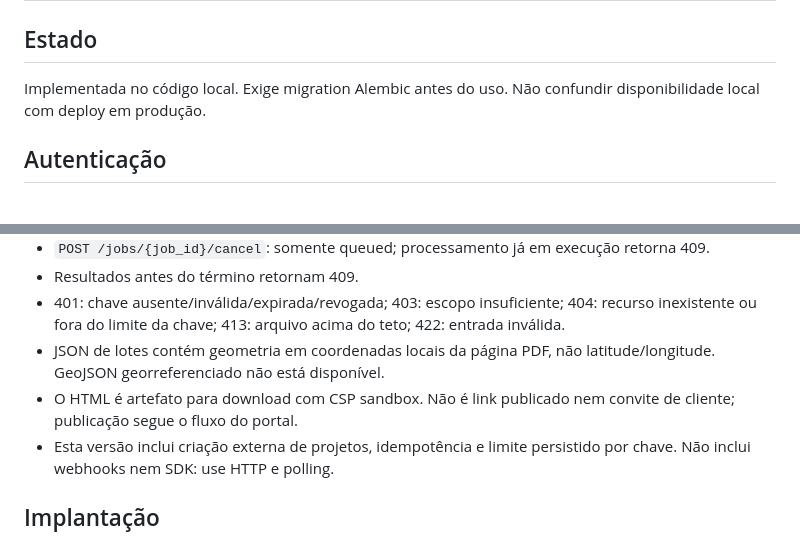
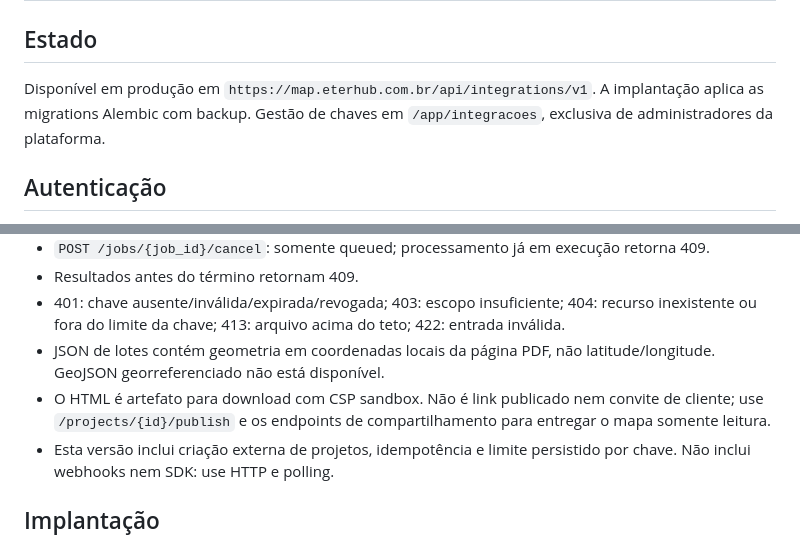
Before and after one commit to williammx/mapa-disponibilidade, a Markdown page: docs/INTEGRATION_API.md, 2 parts joined by grey strips. Rendered like a GitHub page.

Commit message:
docs: record published integration API and delivery workflow

```diff
--- a/docs/INTEGRATION_API.md
+++ b/docs/INTEGRATION_API.md
@@ -1,7 +1,7 @@
 # NexoLote — API de integrações v1
 
 ## Estado
-Implementada no código local. Exige migration Alembic antes do uso. Não confundir disponibilidade local com deploy em produção.
+Disponível em produção em `https://map.eterhub.com.br/api/integrations/v1`. A implantação aplica as migrations Alembic com backup. Gestão de chaves em `/app/integracoes`, exclusiva de administradores da plataforma.
 
 ## Autenticação
 Envie `Authorization: Bearer <chave>` em todas as chamadas externas. Nunca inclua a chave em URL, frontend público ou repositório. Cada chave é limitada a uma organização e opcionalmente a um projeto; o servidor guarda somente seu hash. O segredo é entregue uma única vez.
@@ -39,7 +39,7 @@ curl --fail-with-body -H "Authorization: Bearer $NEXOLOTE_API_KEY" "$BASE/api/in
 - Resultados antes do término retornam 409.
 - 401: chave ausente/inválida/expirada/revogada; 403: escopo insuficiente; 404: recurso inexistente ou fora do limite da chave; 413: arquivo acima do teto; 422: entrada inválida.
 - JSON de lotes contém geometria em coordenadas locais da página PDF, não latitude/longitude. GeoJSON georreferenciado não está disponível.
-- O HTML é artefato para download com CSP sandbox. Não é link publicado nem convite de cliente; publicação segue o fluxo do portal.
+- O HTML é artefato para download com CSP sandbox. Não é link publicado nem convite de cliente; use `/projects/{id}/publish` e os endpoints de compartilhamento para entregar o mapa somente leitura.
 - Esta versão inclui criação externa de projetos, idempotência e limite persistido por chave. Não inclui webhooks nem SDK: use HTTP e polling.
 
 ## Implantação
```
